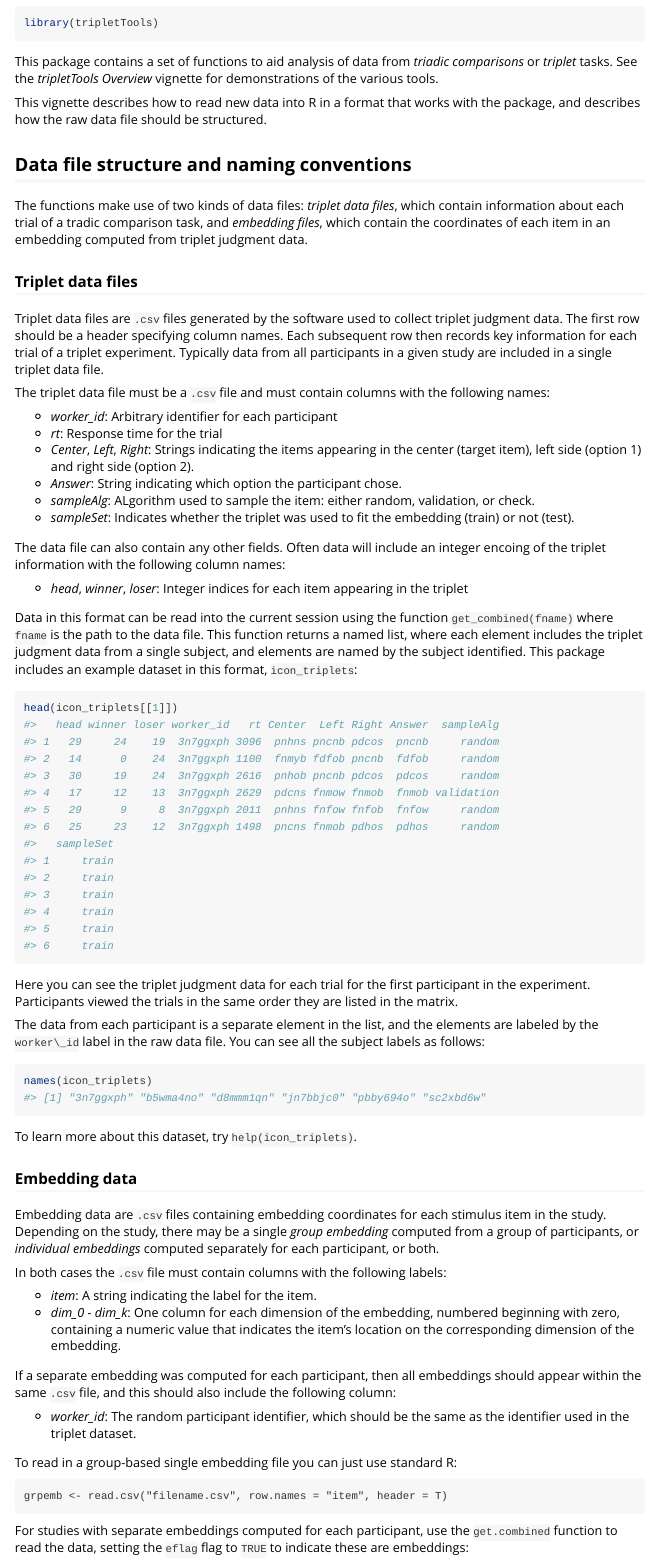
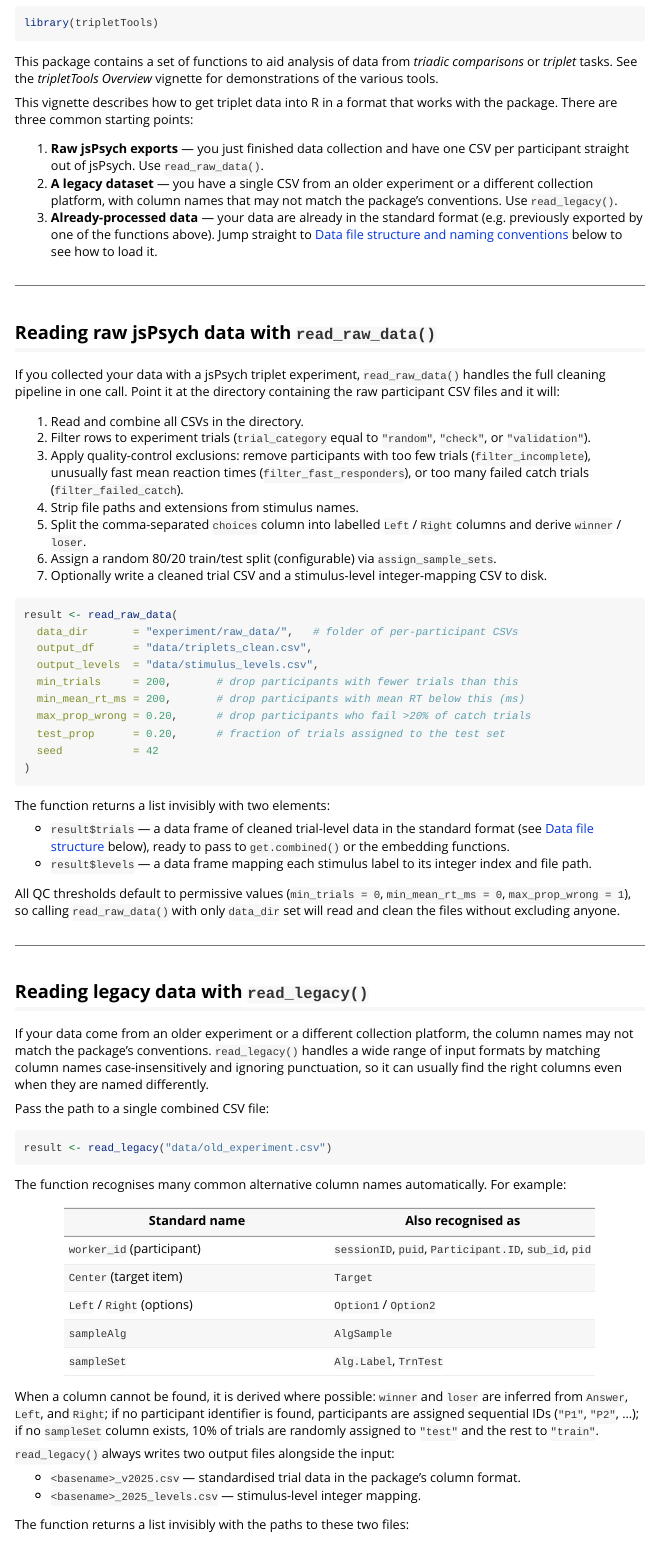
Before and after one commit to Knowledge-and-Concepts-Lab/tripletTools, an R Markdown document (vignettes/read_data_vignette.Rmd): the page in a window 1100 px wide, from 70 px down. Rendered offline with R 4.5, knitr and Pandoc, with nearby package versions.

Commit message:
Add read_raw_data and read_legacy documentation to Reading Triplet Data vignette
Co-Authored-By: Claude Sonnet 4.6 <noreply@anthropic.com>

````diff
--- a/vignettes/read_data_vignette.Rmd
+++ b/vignettes/read_data_vignette.Rmd
@@ -20,4 +20,73 @@ library(tripletTools)
 
 This package contains a set of functions to aid analysis of data from _triadic comparisons_ or _triplet_ tasks. See the _tripletTools Overview_ vignette for demonstrations of the various tools.
 
-This vignette describes how to read new data into R in a format that works with the package, and describes how the raw data file should be structured.
+This vignette describes how to get triplet data into R in a format that works with the package. There are three common starting points:
+
+1. **Raw jsPsych exports** — you just finished data collection and have one CSV per participant straight out of jsPsych. Use `read_raw_data()`.
+2. **A legacy dataset** — you have a single CSV from an older experiment or a different collection platform, with column names that may not match the package's conventions. Use `read_legacy()`.
+3. **Already-processed data** — your data are already in the standard format (e.g. previously exported by one of the functions above). Jump straight to [Data file structure and naming conventions](#data-file-structure-and-naming-conventions) below to see how to load it.
+
+---
+
+## Reading raw jsPsych data with `read_raw_data()`
+
+If you collected your data with a jsPsych triplet experiment, `read_raw_data()` handles the full cleaning pipeline in one call. Point it at the directory containing the raw participant CSV files and it will:
+
+1. Read and combine all CSVs in the directory.
+2. Filter rows to experiment trials (`trial_category` equal to `"random"`, `"check"`, or `"validation"`).
+3. Apply quality-control exclusions: remove participants with too few trials (`filter_incomplete`), unusually fast mean reaction times (`filter_fast_responders`), or too many failed catch trials (`filter_failed_catch`).
+4. Strip file paths and extensions from stimulus names.
+5. Split the comma-separated `choices` column into labelled `Left` / `Right` columns and derive `winner` / `loser`.
+6. Assign a random 80/20 train/test split (configurable) via `assign_sample_sets`.
+7. Optionally write a cleaned trial CSV and a stimulus-level integer-mapping CSV to disk.
+
+```{r read-raw, eval = FALSE}
+result <- read_raw_data(
+  data_dir       = "experiment/raw_data/",   # folder of per-participant CSVs
+  output_df      = "data/triplets_clean.csv",
+  output_levels  = "data/stimulus_levels.csv",
+  min_trials     = 200,       # drop participants with fewer trials than this
+  min_mean_rt_ms = 200,       # drop participants with mean RT below this (ms)
+  max_prop_wrong = 0.20,      # drop participants who fail >20% of catch trials
+  test_prop      = 0.20,      # fraction of trials assigned to the test set
+  seed           = 42
+)
+```
+
+The function returns a list invisibly with two elements:
+
+- `result$trials` — a data frame of cleaned trial-level data in the standard format (see [Data file structure](#data-file-structure-and-naming-conventions) below), ready to pass to `get.combined()` or the embedding functions.
+- `result$levels` — a data frame mapping each stimulus label to its integer index and file path.
+
+All QC thresholds default to permissive values (`min_trials = 0`, `min_mean_rt_ms = 0`, `max_prop_wrong = 1`), so calling `read_raw_data()` with only `data_dir` set will read and clean the files without excluding anyone.
+
+---
+
+## Reading legacy data with `read_legacy()`
+
+If your data come from an older experiment or a different collection platform, the column names may not match the package's conventions. `read_legacy()` handles a wide range of input formats by matching column names case-insensitively and ignoring punctuation, so it can usually find the right columns even when they are named differently.
+
+Pass the path to a single combined CSV file:
+
+```{r read-legacy, eval = FALSE}
+result <- read_legacy("data/old_experiment.csv")
+```
+
+The function recognises many common alternative column names automatically. For example:
+
+| Standard name | Also recognised as |
+|---|---|
+| `worker_id` (participant) | `sessionID`, `puid`, `Participant.ID`, `sub_id`, `pid` |
+| `Center` (target item) | `Target` |
+| `Left` / `Right` (options) | `Option1` / `Option2` |
+| `sampleAlg` | `AlgSample` |
+| `sampleSet` | `Alg.Label`, `TrnTest` |
+
+When a column cannot be found, it is derived where possible: `winner` and `loser` are inferred from `Answer`, `Left`, and `Right`; if no participant identifier is found, participants are assigned sequential IDs (`"P1"`, `"P2"`, …); if no `sampleSet` column exists, 10% of trials are randomly assigned to `"test"` and the rest to `"train"`.
+
+`read_legacy()` always writes two output files alongside the input:
+
+- `<basename>_v2025.csv` — standardised trial data in the package's column format.
+- `<basename>_2025_levels.csv` — stimulus-level integer mapping.
+
+The function returns a list invisibly with the paths to these two files:
````
Also changed, not shown: vignettes/read_data_vignette.Rmd (9 more changed lines).
